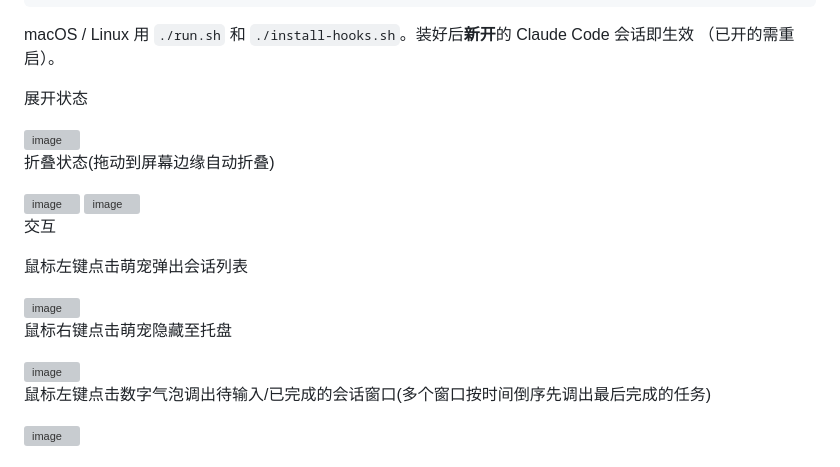
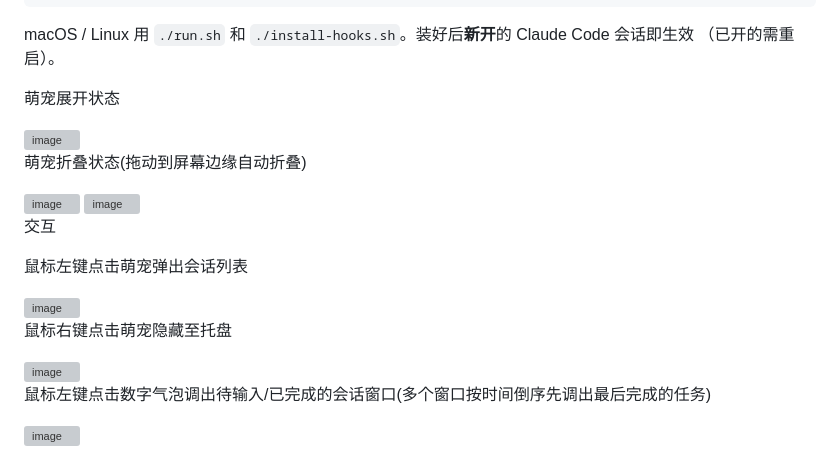
Before and after one commit to LStarlling/cc-tracker, a Markdown page: README.md, the part around the change. GitHub-like rendering; grey boxes are pictures that could not be loaded.

Commit message:
Revise pet state descriptions in README
Updated the README to improve clarity and consistency in the descriptions of the pet's expanded and collapsed states.

```diff
--- a/README.md
+++ b/README.md
@@ -48,16 +48,17 @@ install-hooks.bat
 macOS / Linux 用 `./run.sh` 和 `./install-hooks.sh`。装好后**新开**的 Claude Code 会话即生效
 （已开的需重启）。
 
-展开状态
+萌宠展开状态
 
 <img width="163" height="151" alt="image" src="https://github.com/user-attachments/assets/d6f239fb-a223-4689-9bc8-4a8a3f724898" />
 
 
-折叠状态(拖动到屏幕边缘自动折叠)
+萌宠折叠状态(拖动到屏幕边缘自动折叠)
 
 <img width="91" height="114" alt="image" src="https://github.com/user-attachments/assets/f21e554c-d555-4cbb-b4b1-50525aa09c1b" />
 
 <img width="160" height="142" alt="image" src="https://github.com/user-attachments/assets/4b381bfd-9483-4393-a73d-53d57aeeb2c4" />
+
 
 
 交互
@@ -67,9 +68,11 @@ macOS / Linux 用 `./run.sh` 和 `./install-hooks.sh`。装好后**新开**的 C
 <img width="477" height="346" alt="image" src="https://github.com/user-attachments/assets/a2cc46de-5115-4a40-a80c-f2d81270e340" />
 
 
+
 鼠标右键点击萌宠隐藏至托盘
 
 <img width="389" height="230" alt="image" src="https://github.com/user-attachments/assets/648fcc8f-86d0-4ae5-aa3a-775373674c7d" />
+
 
 
 鼠标左键点击数字气泡调出待输入/已完成的会话窗口(多个窗口按时间倒序先调出最后完成的任务)
```
